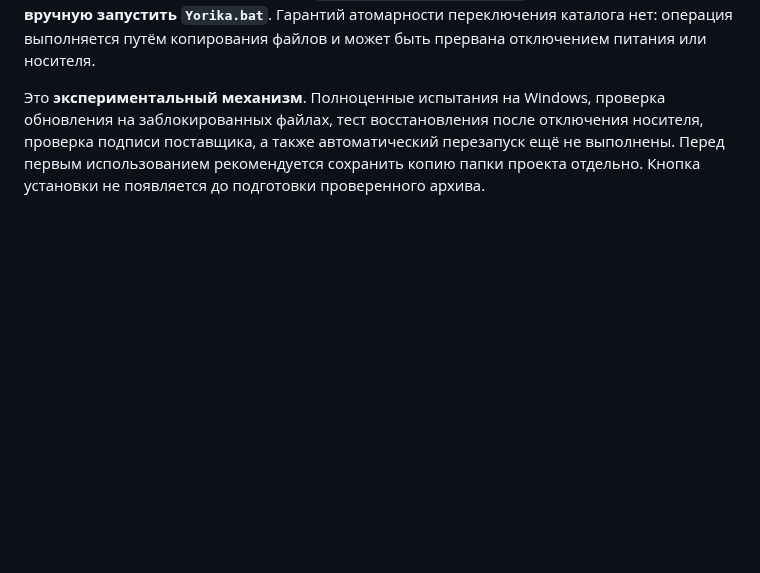
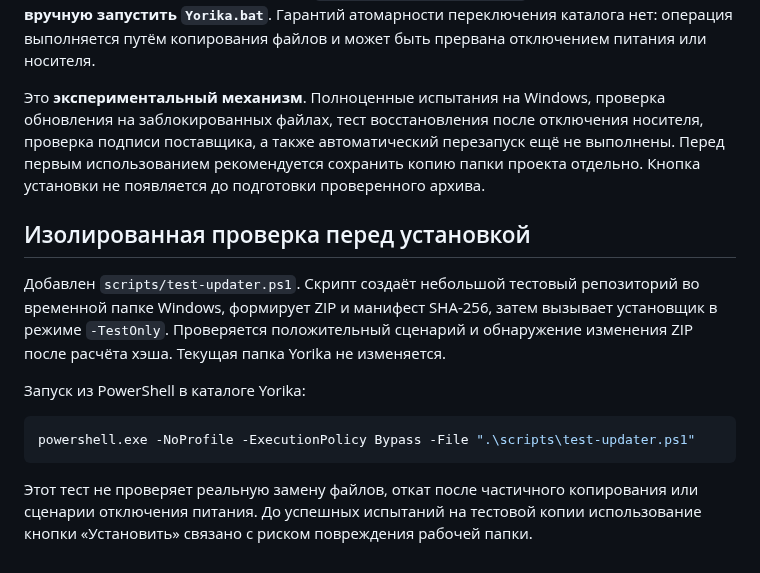
Before and after one commit to Aspksa/Yorika, a Markdown page: docs/UPDATES.md, the part around the change. GitHub-like rendering; blank space fills up the shorter version.

Commit message:
Describe isolated updater preflight test and remaining installation risks

````diff
--- a/docs/UPDATES.md
+++ b/docs/UPDATES.md
@@ -24,3 +24,15 @@
 При ошибке копирования предусмотрена попытка автоматического восстановления файлов из резервной копии. Итог записывается в `.yorika/update-result.json`. После установки требуется **вручную запустить `Yorika.bat`**. Гарантий атомарности переключения каталога нет: операция выполняется путём копирования файлов и может быть прервана отключением питания или носителя.
 
 Это **экспериментальный механизм**. Полноценные испытания на Windows, проверка обновления на заблокированных файлах, тест восстановления после отключения носителя, проверка подписи поставщика, а также автоматический перезапуск ещё не выполнены. Перед первым использованием рекомендуется сохранить копию папки проекта отдельно. Кнопка установки не появляется до подготовки проверенного архива.
+
+## Изолированная проверка перед установкой
+
+Добавлен `scripts/test-updater.ps1`. Скрипт создаёт небольшой тестовый репозиторий во временной папке Windows, формирует ZIP и манифест SHA-256, затем вызывает установщик в режиме `-TestOnly`. Проверяется положительный сценарий и обнаружение изменения ZIP после расчёта хэша. Текущая папка Yorika не изменяется.
+
+Запуск из PowerShell в каталоге Yorika:
+
+```powershell
+powershell.exe -NoProfile -ExecutionPolicy Bypass -File ".\scripts\test-updater.ps1"
+```
+
+Этот тест не проверяет реальную замену файлов, откат после частичного копирования или сценарии отключения питания. До успешных испытаний на тестовой копии использование кнопки «Установить» связано с риском повреждения рабочей папки.
````
